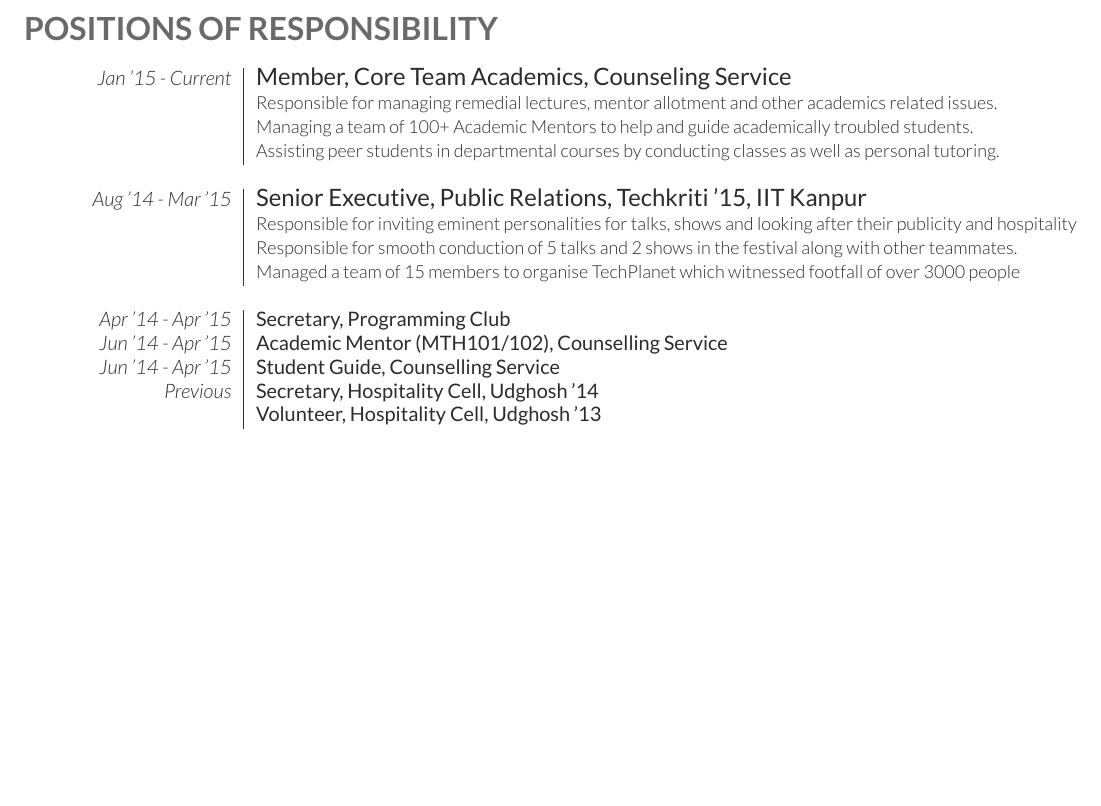
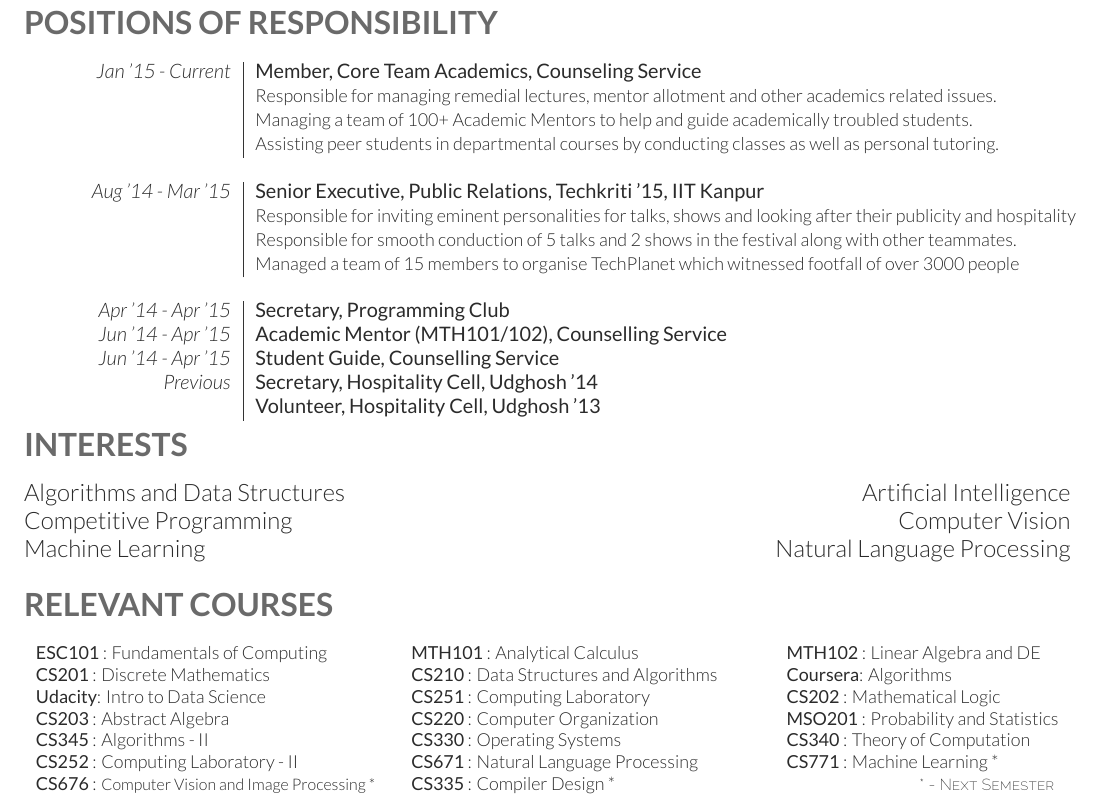
Before and after one commit to nishantrai18/cvThemes, a LaTeX CV (cvNorm/fullCV/cvTest.tex, which reads cvNorm/fullCV/norm-resume.cls): part of page 2 of 3 before the commit and part of page 3 of 3 after it, cut so that both start at the same text, the shorter picture padded with empty space. Compiled offline with XeLaTeX.

Commit message:
Added the relevant courses section

```diff
--- a/cvNorm/fullCV/cvTest.tex
+++ b/cvNorm/fullCV/cvTest.tex
@@ -265,9 +279,41 @@ Active Shape/Appearance Models} and other prevalent methods for emotion classifi
 
 	\end{tabular}
 
+\vspace{0mm}	% Some space before next section
+
+% Interests
+
+\section{Interests}
+
+\vspace{2mm} %Some space
+
+	\large{
+	{Algorithms and Data Structures \hfill Artificial Intelligence \\
+	Competitive Programming\hfill Computer Vision\\
+	Machine Learning \hfill Natural Language Processing\\}
+	}
+
 \vspace{2mm}	% Some space before next section
 
-% Skills
+% Relevant Courses
 
-\section{Technical Skills}
+\section{Relevant Courses}
 
+\vspace{2mm} %Some space
+
+	\begin{small}
+
+	\begin{tabularx}{\textwidth}{X X l}
+
+	{\textbf{ESC101} : Fundamentals of Computing} & {\textbf{MTH101} : Analytical Calculus} &{\textbf{MTH102} : Linear Algebra and DE}\\
+	{\textbf{CS201} : Discrete Mathematics}&{\textbf{CS210 }: Data Structures and Algorithms} & {\textbf{Coursera}: Algorithms }\\
+	{\textbf{Udacity}: Intro to Data Science } & {\textbf{CS251} : Computing Laboratory} &{\textbf{CS202} : Mathematical Logic} \\
+	{\textbf{CS203} : Abstract Algebra} & {\textbf{CS220} : Computer Organization} & {\textbf{MSO201} : Probability and Statistics}\\
+	{\textbf{CS345} : Algorithms - II}&{\textbf{CS330} : Operating Systems}&{\textbf{CS340} : Theory of Computation}\\
+	{\textbf{CS252} : Computing Laboratory - II}&{\textbf{CS671} : Natural Language Processing} &{\textbf{CS771} : Machine Learning *}\\
+	{\textbf{CS676} : \footnotesize{Computer Vision and Image Processing *}}&{\textbf{CS335} : Compiler Design *}
+	& {\hfill \footnotesize\emphasize{* - Next Semester}}\\
+
+\end{tabularx}
+
+	\end{small}
--- a/cvNorm/fullCV/norm-resume.cls
+++ b/cvNorm/fullCV/norm-resume.cls
@@ -87,14 +87,16 @@ Last Updated on \today % Last Updated text
 \color{subheadings}\fontspec[Path = fonts/lato/]{Lato-Bol}\fontsize{12pt}{12pt}\selectfont\bfseries\uppercase {#1} \normalfont}
 
 \newcommand{\descript}[1]{ % Used for describing the subsection either on the same line or underneath
-\color{subheadings}\raggedright\scshape\fontspec[Path = fonts/raleway/]{Raleway-Medium}\fontsize{11pt}{13pt}\selectfont {\hfill #1} \normalfont}
+\color{subheadings}\raggedright\scshape\fontspec[Path = fonts/raleway/]{Raleway-Medium}\fontsize{11pt}{13pt}\selectfont {\hfill #1\\} \normalfont}
 
 \newcommand{\location}[1]{ % Used for specifying a duration and/or location under a subsection
 \color{headings}\raggedright\fontspec[Path = fonts/raleway/]{Raleway-Regular}\fontsize{10pt}{12pt}\selectfont {#1\\} \normalfont}
 
 \newcommand{\duration}[2]{ % Used for specifying a duration and/or location under a subsection
-\color{headings}\raggedright\fontspec[Path = fonts/raleway/]{Raleway-Medium}\fontsize{10pt}{12pt}\selectfont {#1 \hfill #2} \normalfont}
+\color{headings}\raggedright\fontspec[Path = fonts/raleway/]{Raleway-Medium}\fontsize{10pt}{12pt}\selectfont {#1 \hfill #2\\} \normalfont}
 
+\newcommand{\category}[1]{ % Used for specifying a duration and/or location under a subsection
+\color{headings}\raggedright\fontspec[Path = fonts/raleway/]{Raleway-Regular}\fontsize{10pt}{12pt}\selectfont {#1} \normalfont}
 
 %----------------------------------------------------------------------------------------
 %	TEXT STYLING
```
Also changed, not shown: cvNorm/fullCV/cvTest.tex (19 more changed lines).
